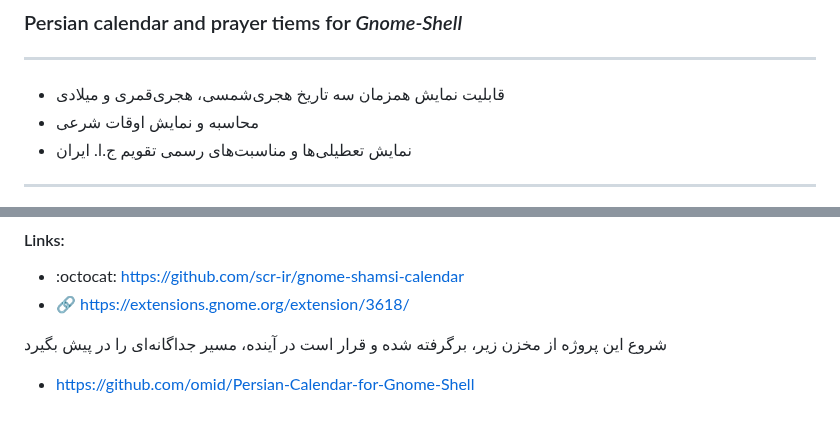
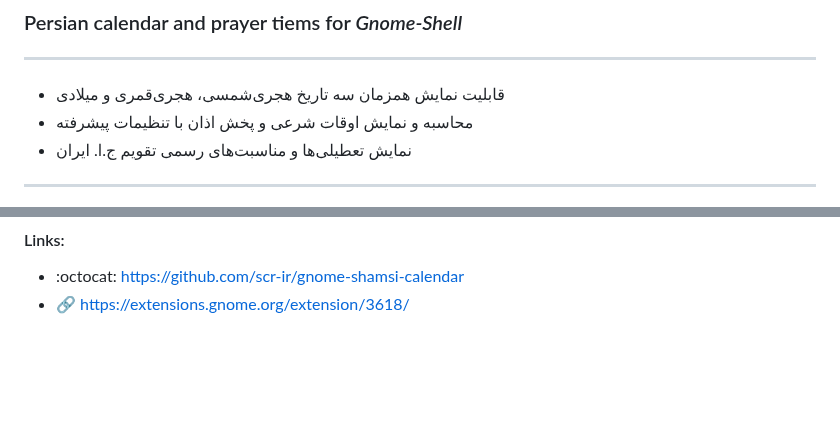
Before and after one commit to SCR-IR/gnome-shamsi-calendar, a Markdown page: README.md, 2 parts joined by grey strips. GitHub-like rendering; blank space fills up the shorter version.

```diff
--- a/README.md
+++ b/README.md
@@ -2,7 +2,7 @@
 ### Persian calendar and prayer tiems for *Gnome-Shell*
 ---
 + قابلیت نمایش همزمان سه تاریخ هجری‌شمسی، هجری‌قمری و میلادی
-+ محاسبه و نمایش اوقات شرعی
++ محاسبه و نمایش اوقات شرعی و پخش اذان با تنظیمات پیشرفته
 + نمایش تعطیلی‌ها و مناسبت‌های رسمی تقویم ج.ا. ایران
 ---
 
@@ -24,7 +24,3 @@
 #### Links:
 * :octocat: https://github.com/scr-ir/gnome-shamsi-calendar
 * :link: https://extensions.gnome.org/extension/3618/
-
-شروع این پروژه از مخزن زیر، برگرفته شده و قرار است در آینده، مسیر جداگانه‌ای را در پیش بگیرد
-
-* https://github.com/omid/Persian-Calendar-for-Gnome-Shell
```
Also changed, not shown: other parts of README.md (+1 -1 lines), Screenshot.gif (added), shamsi-calendar@gnome.scr.ir/Screenshot.png (deleted), shamsi-calendar@gnome.scr.ir/icon.png (deleted), 11 other files.
